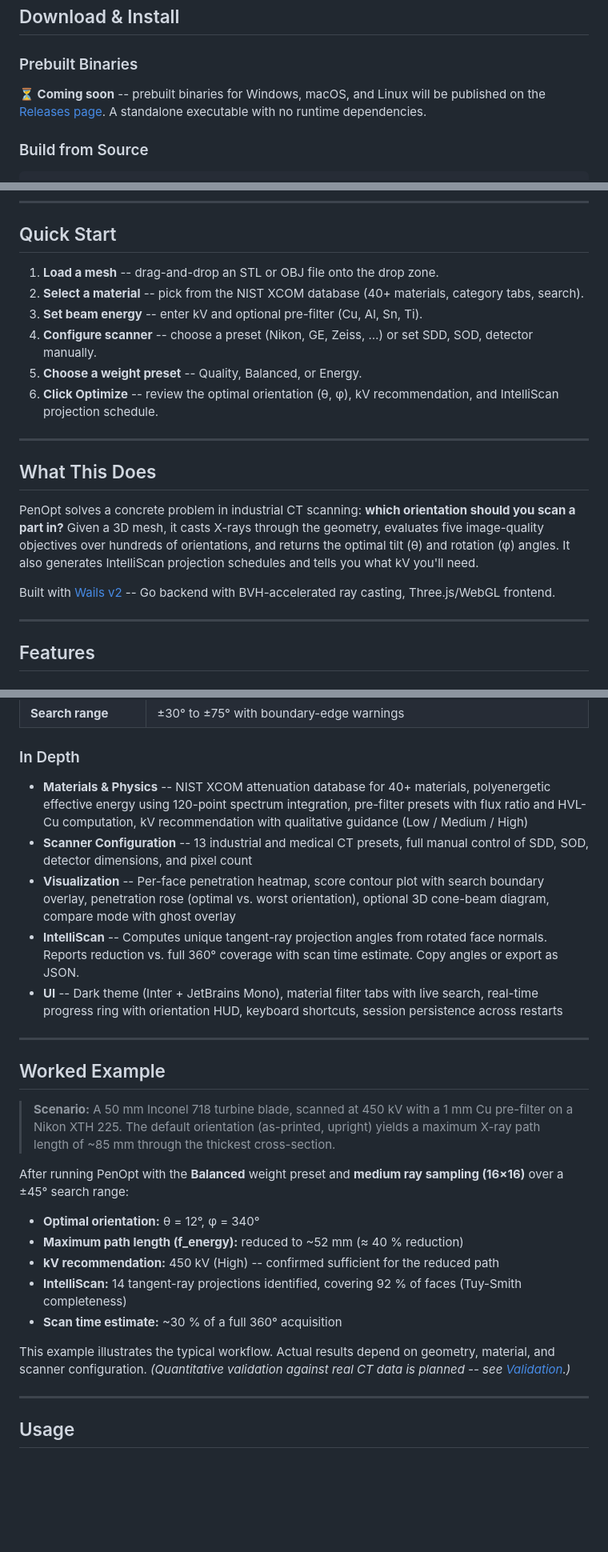
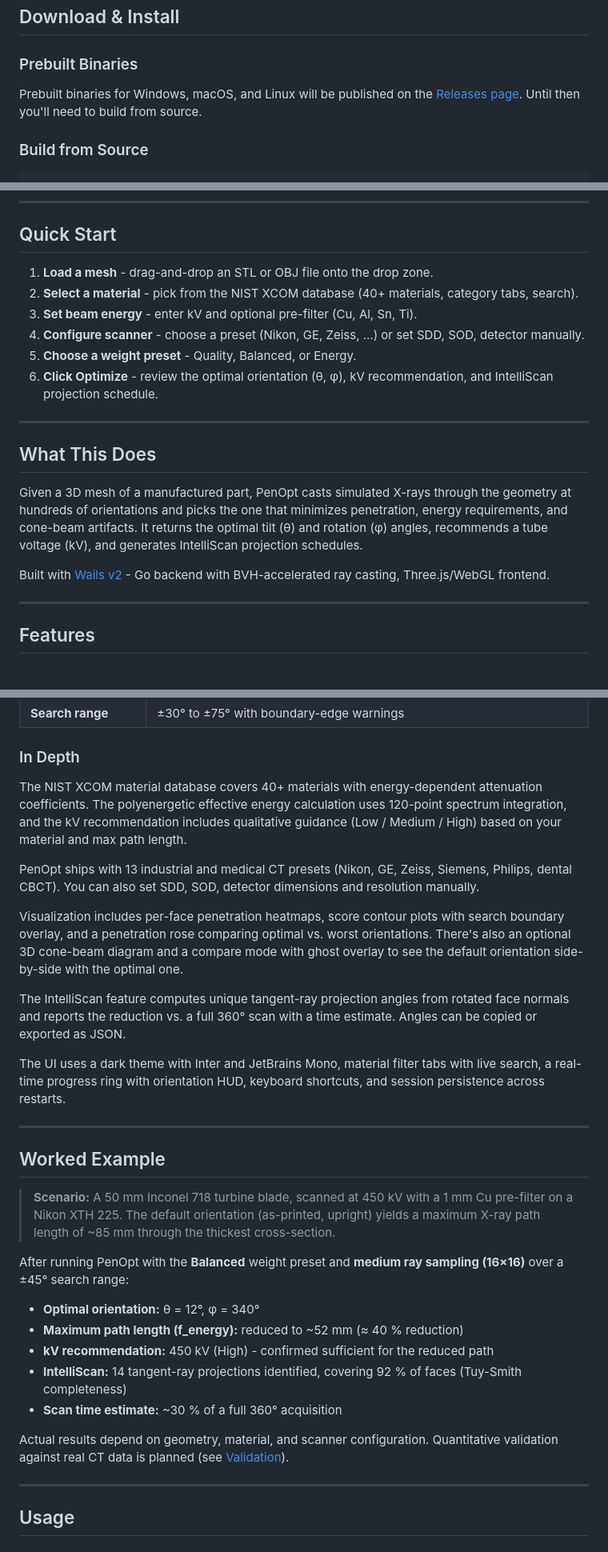
Before and after one commit to donrami/PenOpt, a Markdown page: README.md, 3 parts joined by grey strips. Shown at 80% size. GitHub-like rendering; blank space fills up the shorter version.

```diff
--- a/README.md
+++ b/README.md
@@ -39,7 +39,7 @@
 
 ### Prebuilt Binaries
 
-**⏳ Coming soon** -- prebuilt binaries for Windows, macOS, and Linux will be published on the [Releases page](https://github.com/donrami/PenOpt/releases). A standalone executable with no runtime dependencies.
+Prebuilt binaries for Windows, macOS, and Linux will be published on the [Releases page](https://github.com/donrami/PenOpt/releases). Until then you'll need to build from source.
 
 ### Build from Source
 
@@ -68,20 +68,20 @@ On Linux, install Wails system dependencies (`libgtk-3-dev`, `libwebkit2gtk-4.0-
 
 ## Quick Start
 
-1. **Load a mesh** -- drag-and-drop an STL or OBJ file onto the drop zone.
-2. **Select a material** -- pick from the NIST XCOM database (40+ materials, category tabs, search).
-3. **Set beam energy** -- enter kV and optional pre-filter (Cu, Al, Sn, Ti).
-4. **Configure scanner** -- choose a preset (Nikon, GE, Zeiss, …) or set SDD, SOD, detector manually.
-5. **Choose a weight preset** -- Quality, Balanced, or Energy.
-6. **Click Optimize** -- review the optimal orientation (θ, φ), kV recommendation, and IntelliScan projection schedule.
+1. **Load a mesh** - drag-and-drop an STL or OBJ file onto the drop zone.
+2. **Select a material** - pick from the NIST XCOM database (40+ materials, category tabs, search).
+3. **Set beam energy** - enter kV and optional pre-filter (Cu, Al, Sn, Ti).
+4. **Configure scanner** - choose a preset (Nikon, GE, Zeiss, …) or set SDD, SOD, detector manually.
+5. **Choose a weight preset** - Quality, Balanced, or Energy.
+6. **Click Optimize** - review the optimal orientation (θ, φ), kV recommendation, and IntelliScan projection schedule.
 
 ---
 
 ## What This Does
 
-PenOpt solves a concrete problem in industrial CT scanning: **which orientation should you scan a part in?** Given a 3D mesh, it casts X-rays through the geometry, evaluates five image-quality objectives over hundreds of orientations, and returns the optimal tilt (θ) and rotation (φ) angles. It also generates IntelliScan projection schedules and tells you what kV you'll need.
+Given a 3D mesh of a manufactured part, PenOpt casts simulated X-rays through the geometry at hundreds of orientations and picks the one that minimizes penetration, energy requirements, and cone-beam artifacts. It returns the optimal tilt (θ) and rotation (φ) angles, recommends a tube voltage (kV), and generates IntelliScan projection schedules.
 
-Built with [Wails v2](https://wails.io/) -- Go backend with BVH-accelerated ray casting, Three.js/WebGL frontend.
+Built with [Wails v2](https://wails.io/) - Go backend with BVH-accelerated ray casting, Three.js/WebGL frontend.
 
 ---
 
@@ -108,11 +108,15 @@ Built with [Wails v2](https://wails.io/) -- Go backend with BVH-accelerated ray
 
 ### In Depth
 
-- **Materials & Physics** -- NIST XCOM attenuation database for 40+ materials, polyenergetic effective energy using 120-point spectrum integration, pre-filter presets with flux ratio and HVL-Cu computation, kV recommendation with qualitative guidance (Low / Medium / High)
-- **Scanner Configuration** -- 13 industrial and medical CT presets, full manual control of SDD, SOD, detector dimensions, and pixel count
-- **Visualization** -- Per-face penetration heatmap, score contour plot with search boundary overlay, penetration rose (optimal vs. worst orientation), optional 3D cone-beam diagram, compare mode with ghost overlay
-- **IntelliScan** -- Computes unique tangent-ray projection angles from rotated face normals. Reports reduction vs. full 360° coverage with scan time estimate. Copy angles or export as JSON.
-- **UI** -- Dark theme (Inter + JetBrains Mono), material filter tabs with live search, real-time progress ring with orientation HUD, keyboard shortcuts, session persistence across restarts
+The NIST XCOM material database covers 40+ materials with energy-dependent attenuation coefficients. The polyenergetic effective energy calculation uses 120-point spectrum integration, and the kV recommendation includes qualitative guidance (Low / Medium / High) based on your material and max path length.
+
+PenOpt ships with 13 industrial and medical CT presets (Nikon, GE, Zeiss, Siemens, Philips, dental CBCT). You can also set SDD, SOD, detector dimensions and resolution manually.
+
+Visualization includes per-face penetration heatmaps, score contour plots with search boundary overlay, and a penetration rose comparing optimal vs. worst orientations. There's also an optional 3D cone-beam diagram and a compare mode with ghost overlay to see the default orientation side-by-side with the optimal one.
+
+The IntelliScan feature computes unique tangent-ray projection angles from rotated face normals and reports the reduction vs. a full 360° scan with a time estimate. Angles can be copied or exported as JSON.
+
+The UI uses a dark theme with Inter and JetBrains Mono, material filter tabs with live search, a real-time progress ring with orientation HUD, keyboard shortcuts, and session persistence across restarts.
 
 ---
 
@@ -124,11 +128,11 @@ After running PenOpt with the **Balanced** weight preset and **medium ray sampli
 
 - **Optimal orientation:** θ = 12°, φ = 340°
 - **Maximum path length (f_energy):** reduced to ~52 mm (≈ 40 % reduction)
-- **kV recommendation:** 450 kV (High) -- confirmed sufficient for the reduced path
+- **kV recommendation:** 450 kV (High) - confirmed sufficient for the reduced path
 - **IntelliScan:** 14 tangent-ray projections identified, covering 92 % of faces (Tuy-Smith completeness)
 - **Scan time estimate:** ~30 % of a full 360° acquisition
 
-This example illustrates the typical workflow. Actual results depend on geometry, material, and scanner configuration. *(Quantitative validation against real CT data is planned -- see [Validation](#validation).)*
+Actual results depend on geometry, material, and scanner configuration. Quantitative validation against real CT data is planned (see [Validation](#validation)).
 
 ---
 
```
Also changed, not shown: other parts of README.md (+22 -22 lines).
